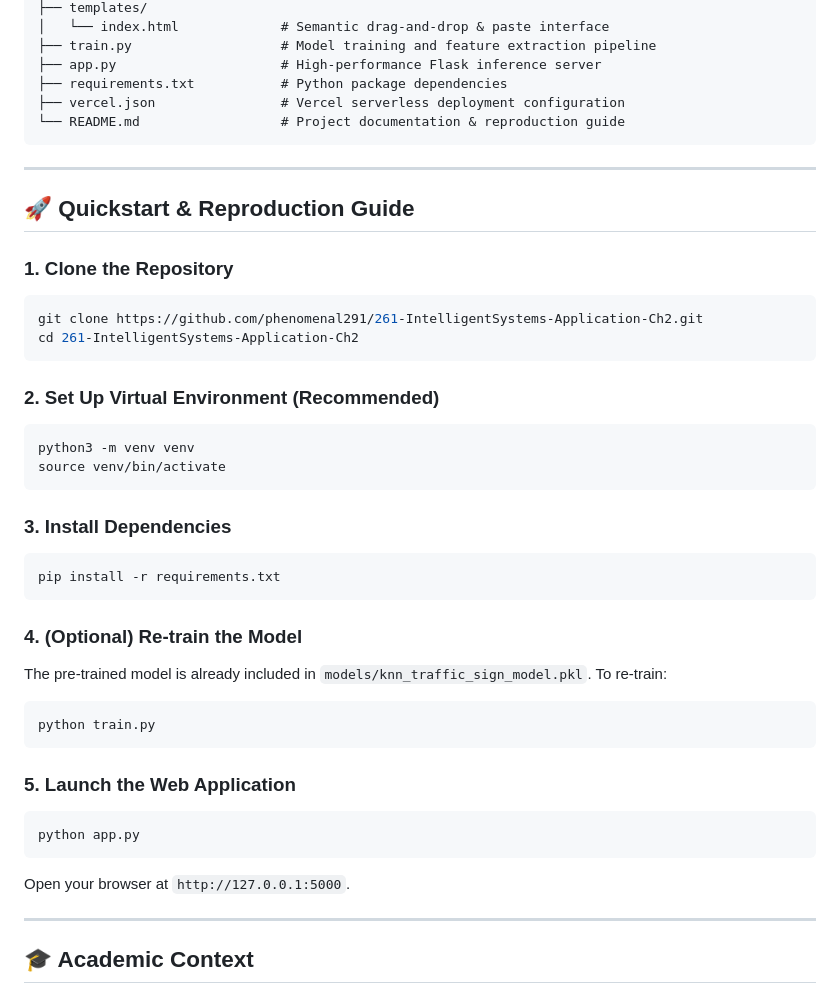
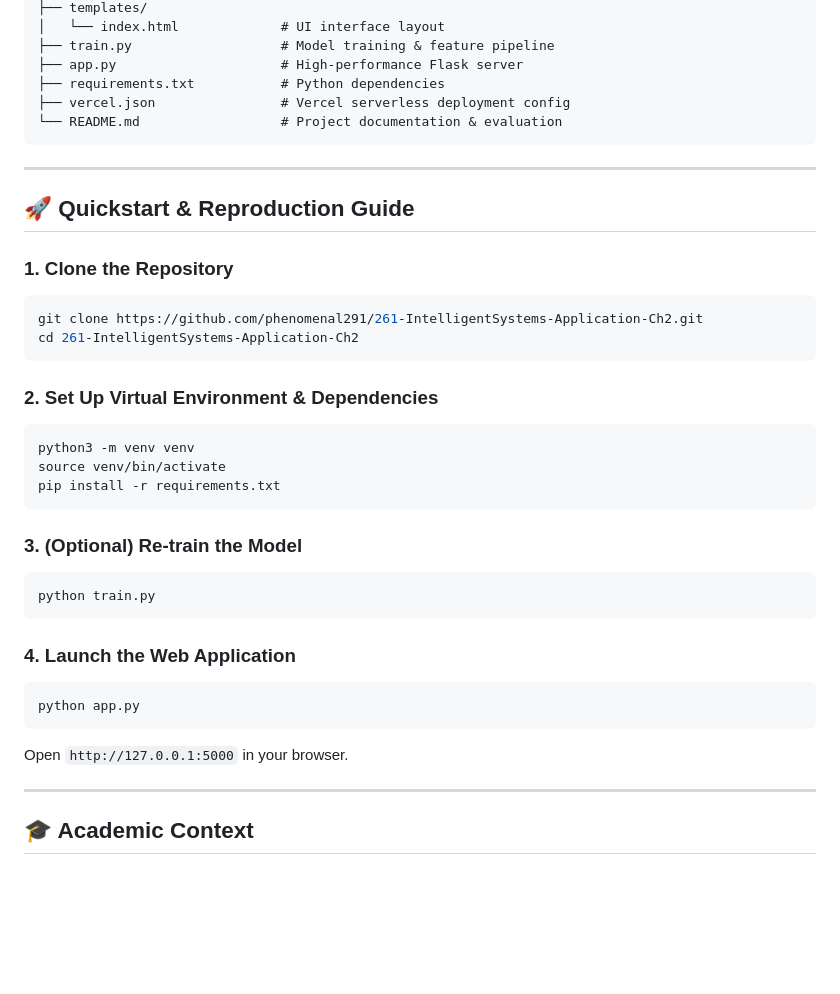
Before and after one commit to phenomenal291/261-IntelligentSystems-Application-Ch2, a Markdown page: README.md, the part around one of its changes. Rendered like a GitHub page; blank space fills up the shorter version.

````diff
--- a/README.md
+++ b/README.md
@@ -59,10 +81,10 @@ traffic_sign_knn_app/
 ├── templates/
-│   └── index.html             # Semantic drag-and-drop & paste interface
-├── train.py                   # Model training and feature extraction pipeline
-├── app.py                     # High-performance Flask inference server
-├── requirements.txt           # Python package dependencies
-├── vercel.json                # Vercel serverless deployment configuration
-└── README.md                  # Project documentation & reproduction guide
+│   └── index.html             # UI interface layout
+├── train.py                   # Model training & feature pipeline
+├── app.py                     # High-performance Flask server
+├── requirements.txt           # Python dependencies
+├── vercel.json                # Vercel serverless deployment config
+└── README.md                  # Project documentation & evaluation
 ```
 
 ---
@@ -75,29 +97,23 @@ git clone https://github.com/phenomenal291/261-IntelligentSystems-Application-Ch
 cd 261-IntelligentSystems-Application-Ch2
 ```
 
-### 2. Set Up Virtual Environment (Recommended)
+### 2. Set Up Virtual Environment & Dependencies
 ```bash
 python3 -m venv venv
 source venv/bin/activate
-```
-
-### 3. Install Dependencies
-```bash
 pip install -r requirements.txt
 ```
 
-### 4. (Optional) Re-train the Model
-The pre-trained model is already included in `models/knn_traffic_sign_model.pkl`. To re-train:
+### 3. (Optional) Re-train the Model
 ```bash
 python train.py
 ```
 
-### 5. Launch the Web Application
+### 4. Launch the Web Application
 ```bash
 python app.py
 ```
-
-Open your browser at `http://127.0.0.1:5000`.
+Open `http://127.0.0.1:5000` in your browser.
 
 ---
 
````
Also changed, not shown: other parts of README.md (+52 -30 lines).
